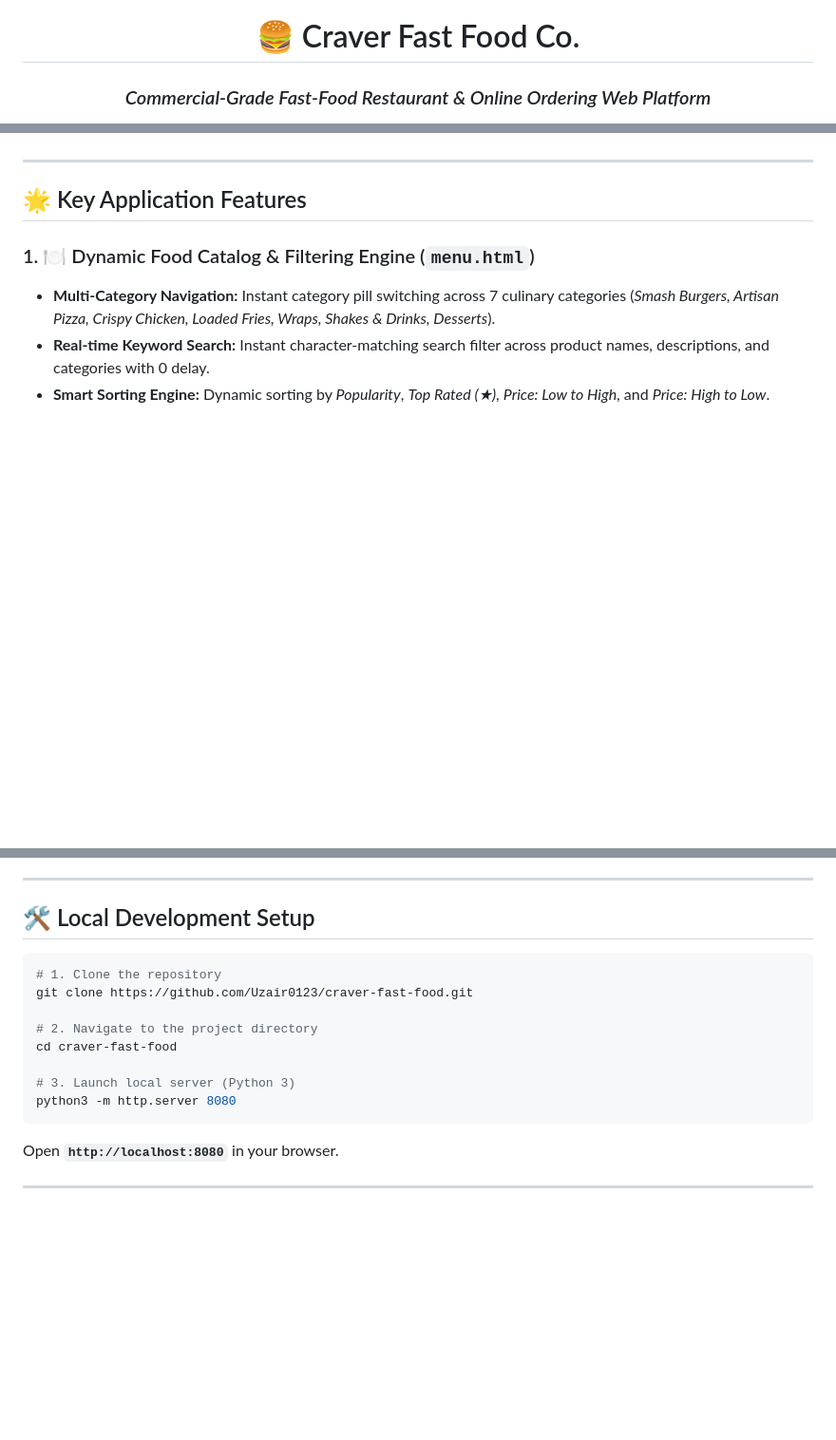
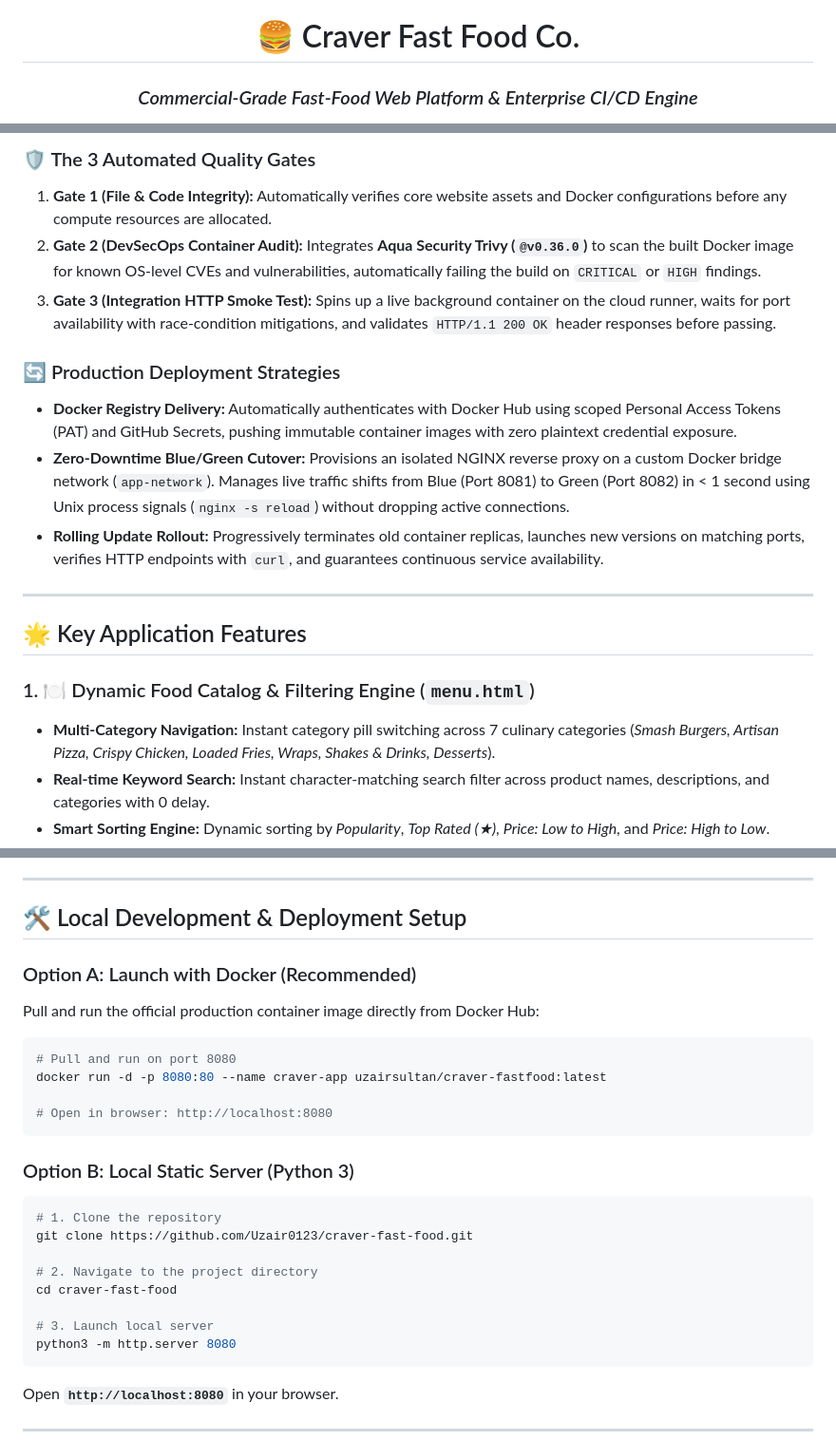
Before and after one commit to Uzair0123/craver-fast-food, a Markdown page: README.md, 3 parts joined by grey strips. Shown at 95% size. Drawn GitHub-style; blank space fills up the shorter version.

Commit message:
docs: showcase enterprise CI/CD architecture, live badges, and Docker Hub distribution

````diff
--- a/README.md
+++ b/README.md
@@ -1,5 +1,5 @@
 <div align="center">
 
 # 🍔 Craver Fast Food Co.
-### *Commercial-Grade Fast-Food Restaurant & Online Ordering Web Platform*
+### *Commercial-Grade Fast-Food Web Platform & Enterprise CI/CD Engine*
 
@@ -24,3 +56,12 @@
+### 🛡️ The 3 Automated Quality Gates
+1. **Gate 1 (File & Code Integrity):** Automatically verifies core website assets and Docker configurations before any compute resources are allocated.
+2. **Gate 2 (DevSecOps Container Audit):** Integrates **Aqua Security Trivy (`@v0.36.0`)** to scan the built Docker image for known OS-level CVEs and vulnerabilities, automatically failing the build on `CRITICAL` or `HIGH` findings.
+3. **Gate 3 (Integration HTTP Smoke Test):** Spins up a live background container on the cloud runner, waits for port availability with race-condition mitigations, and validates `HTTP/1.1 200 OK` header responses before passing.
+
+### 🔄 Production Deployment Strategies
+* **Docker Registry Delivery:** Automatically authenticates with Docker Hub using scoped Personal Access Tokens (PAT) and GitHub Secrets, pushing immutable container images with zero plaintext credential exposure.
+* **Zero-Downtime Blue/Green Cutover:** Provisions an isolated NGINX reverse proxy on a custom Docker bridge network (`app-network`). Manages live traffic shifts from Blue (Port 8081) to Green (Port 8082) in < 1 second using Unix process signals (`nginx -s reload`) without dropping active connections.
+* **Rolling Update Rollout:** Progressively terminates old container replicas, launches new versions on matching ports, verifies HTTP endpoints with `curl`, and guarantees continuous service availability.
 
 ---
 
@@ -156,8 +197,18 @@ fastfood-restaurant/
 
 ---
 
-## 🛠️ Local Development Setup
+## 🛠️ Local Development & Deployment Setup
 
+### Option A: Launch with Docker (Recommended)
+Pull and run the official production container image directly from Docker Hub:
+```bash
+# Pull and run on port 8080
+docker run -d -p 8080:80 --name craver-app uzairsultan/craver-fastfood:latest
+
+# Open in browser: http://localhost:8080
+```
+
+### Option B: Local Static Server (Python 3)
 ```bash
 # 1. Clone the repository
 git clone https://github.com/Uzair0123/craver-fast-food.git
@@ -165,7 +216,7 @@ git clone https://github.com/Uzair0123/craver-fast-food.git
 # 2. Navigate to the project directory
 cd craver-fast-food
 
-# 3. Launch local server (Python 3)
+# 3. Launch local server
 python3 -m http.server 8080
 ```
 Open **`http://localhost:8080`** in your browser.
````
Also changed, not shown: other parts of README.md (+40 -8 lines).
